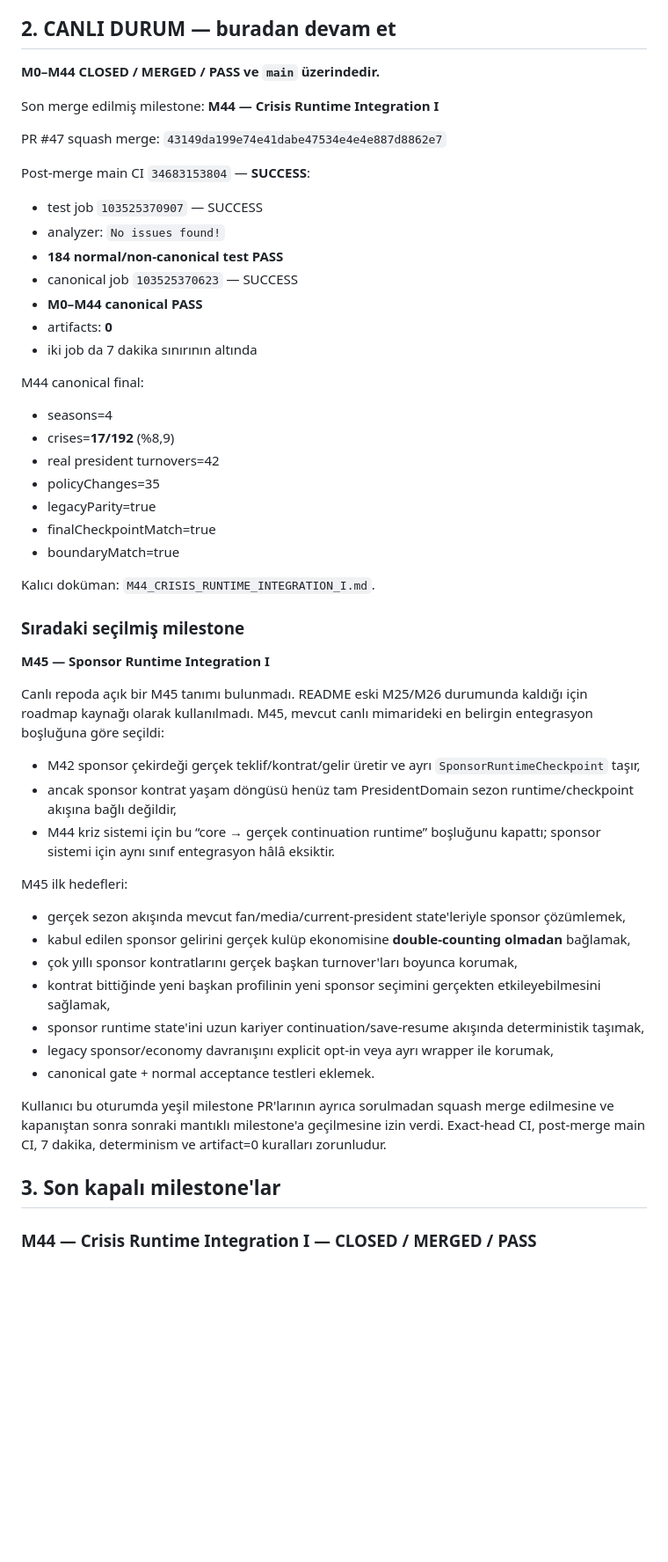
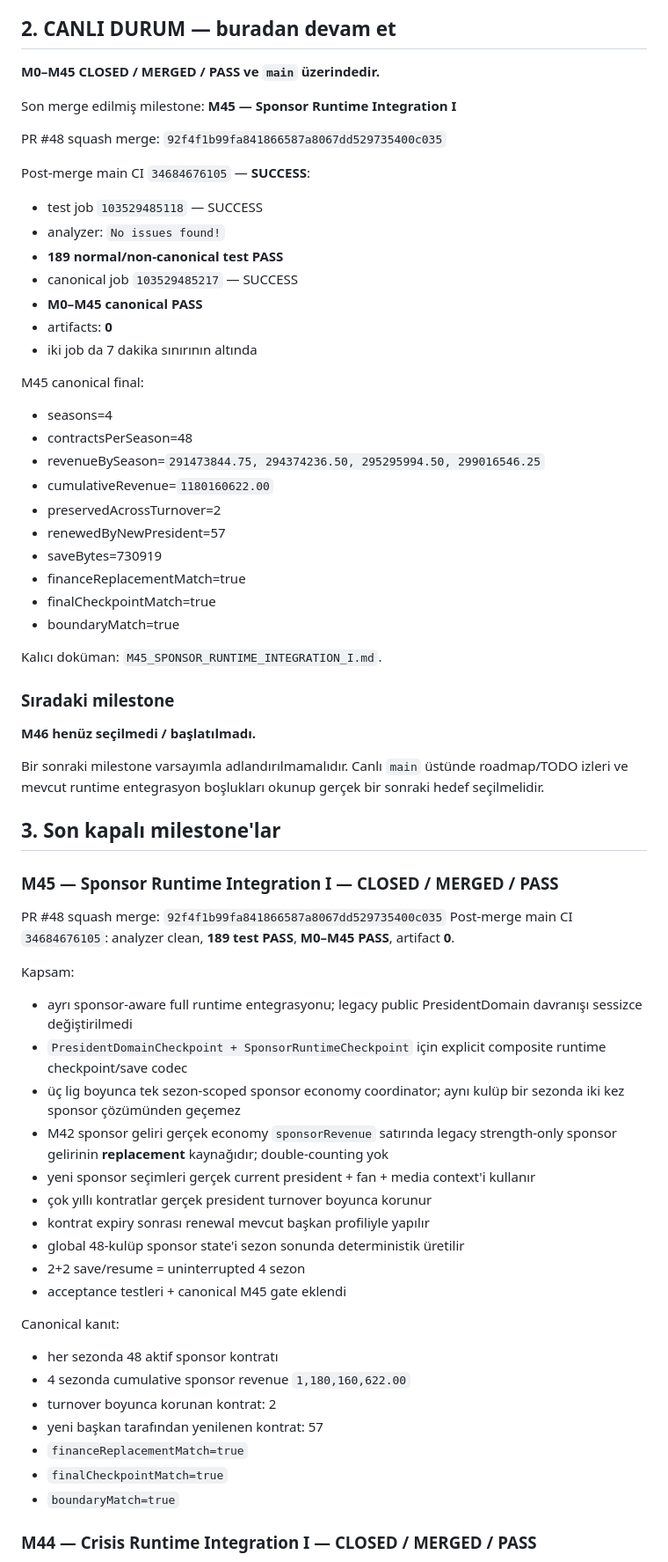
Before and after one commit to ZMilaStudio/futbol-baskanlik-simulatoru, a Markdown page: GENEL_PROJE_OZETI.md, the part around one of its changes. Shown at 88% size. Drawn GitHub-style; blank space fills up the shorter version.

Commit message:
docs: close M45 sponsor runtime integration

```diff
--- a/GENEL_PROJE_OZETI.md
+++ b/GENEL_PROJE_OZETI.md
@@ -27,54 +27,68 @@ Kalıcı kurallar:
 
 ## 2. CANLI DURUM — buradan devam et
 
-**M0–M44 CLOSED / MERGED / PASS ve `main` üzerindedir.**
+**M0–M45 CLOSED / MERGED / PASS ve `main` üzerindedir.**
 
 Son merge edilmiş milestone:
-**M44 — Crisis Runtime Integration I**
+**M45 — Sponsor Runtime Integration I**
 
-PR #47 squash merge: `43149da199e74e41dabe47534e4e4e887d8862e7`
+PR #48 squash merge: `92f4f1b99fa841866587a8067dd529735400c035`
 
-Post-merge main CI `34683153804` — **SUCCESS**:
-- test job `103525370907` — SUCCESS
+Post-merge main CI `34684676105` — **SUCCESS**:
+- test job `103529485118` — SUCCESS
 - analyzer: `No issues found!`
-- **184 normal/non-canonical test PASS**
-- canonical job `103525370623` — SUCCESS
-- **M0–M44 canonical PASS**
+- **189 normal/non-canonical test PASS**
+- canonical job `103529485217` — SUCCESS
+- **M0–M45 canonical PASS**
 - artifacts: **0**
 - iki job da 7 dakika sınırının altında
 
-M44 canonical final:
+M45 canonical final:
 - seasons=4
-- crises=**17/192** (%8,9)
-- real president turnovers=42
-- policyChanges=35
-- legacyParity=true
+- contractsPerSeason=48
+- revenueBySeason=`291473844.75, 294374236.50, 295295994.50, 299016546.25`
+- cumulativeRevenue=`1180160622.00`
+- preservedAcrossTurnover=2
+- renewedByNewPresident=57
+- saveBytes=730919
+- financeReplacementMatch=true
 - finalCheckpointMatch=true
 - boundaryMatch=true
 
-Kalıcı doküman: `M44_CRISIS_RUNTIME_INTEGRATION_I.md`.
+Kalıcı doküman: `M45_SPONSOR_RUNTIME_INTEGRATION_I.md`.
 
-### Sıradaki seçilmiş milestone
+### Sıradaki milestone
 
-**M45 — Sponsor Runtime Integration I**
+**M46 henüz seçilmedi / başlatılmadı.**
 
-Canlı repoda açık bir M45 tanımı bulunmadı. README eski M25/M26 durumunda kaldığı için roadmap kaynağı olarak kullanılmadı. M45, mevcut canlı mimarideki en belirgin entegrasyon boşluğuna göre seçildi:
-- M42 sponsor çekirdeği gerçek teklif/kontrat/gelir üretir ve ayrı `SponsorRuntimeCheckpoint` taşır,
-- ancak sponsor kontrat yaşam döngüsü henüz tam PresidentDomain sezon runtime/checkpoint akışına bağlı değildir,
-- M44 kriz sistemi için bu “core → gerçek continuation runtime” boşluğunu kapattı; sponsor sistemi için aynı sınıf entegrasyon hâlâ eksiktir.
-
-M45 ilk hedefleri:
-- gerçek sezon akışında mevcut fan/media/current-president state'leriyle sponsor çözümlemek,
-- kabul edilen sponsor gelirini gerçek kulüp ekonomisine **double-counting olmadan** bağlamak,
-- çok yıllı sponsor kontratlarını gerçek başkan turnover'ları boyunca korumak,
-- kontrat bittiğinde yeni başkan profilinin yeni sponsor seçimini gerçekten etkileyebilmesini sağlamak,
-- sponsor runtime state'ini uzun kariyer continuation/save-resume akışında deterministik taşımak,
-- legacy sponsor/economy davranışını explicit opt-in veya ayrı wrapper ile korumak,
-- canonical gate + normal acceptance testleri eklemek.
-
-Kullanıcı bu oturumda yeşil milestone PR'larının ayrıca sorulmadan squash merge edilmesine ve kapanıştan sonra sonraki mantıklı milestone'a geçilmesine izin verdi. Exact-head CI, post-merge main CI, 7 dakika, determinism ve artifact=0 kuralları zorunludur.
+Bir sonraki milestone varsayımla adlandırılmamalıdır. Canlı `main` üstünde roadmap/TODO izleri ve mevcut runtime entegrasyon boşlukları okunup gerçek bir sonraki hedef seçilmelidir.
 
 ## 3. Son kapalı milestone'lar
+
+### M45 — Sponsor Runtime Integration I — CLOSED / MERGED / PASS
+PR #48 squash merge: `92f4f1b99fa841866587a8067dd529735400c035`
+Post-merge main CI `34684676105`: analyzer clean, **189 test PASS**, **M0–M45 PASS**, artifact **0**.
+
+Kapsam:
+- ayrı sponsor-aware full runtime entegrasyonu; legacy public PresidentDomain davranışı sessizce değiştirilmedi
+- `PresidentDomainCheckpoint + SponsorRuntimeCheckpoint` için explicit composite runtime checkpoint/save codec
+- üç lig boyunca tek sezon-scoped sponsor economy coordinator; aynı kulüp bir sezonda iki kez sponsor çözümünden geçemez
+- M42 sponsor geliri gerçek economy `sponsorRevenue` satırında legacy strength-only sponsor gelirinin **replacement** kaynağıdır; double-counting yok
+- yeni sponsor seçimleri gerçek current president + fan + media context'i kullanır
+- çok yıllı kontratlar gerçek president turnover boyunca korunur
+- kontrat expiry sonrası renewal mevcut başkan profiliyle yapılır
+- global 48-kulüp sponsor state'i sezon sonunda deterministik üretilir
+- 2+2 save/resume = uninterrupted 4 sezon
+- acceptance testleri + canonical M45 gate eklendi
+
+Canonical kanıt:
+- her sezonda 48 aktif sponsor kontratı
+- 4 sezonda cumulative sponsor revenue `1,180,160,622.00`
+- turnover boyunca korunan kontrat: 2
+- yeni başkan tarafından yenilenen kontrat: 57
+- `financeReplacementMatch=true`
+- `finalCheckpointMatch=true`
+- `boundaryMatch=true`
 
 ### M44 — Crisis Runtime Integration I — CLOSED / MERGED / PASS
 PR #47 squash merge: `43149da199e74e41dabe47534e4e4e887d8862e7`
```
Also changed, not shown: other parts of GENEL_PROJE_OZETI.md (+9 -16 lines).
